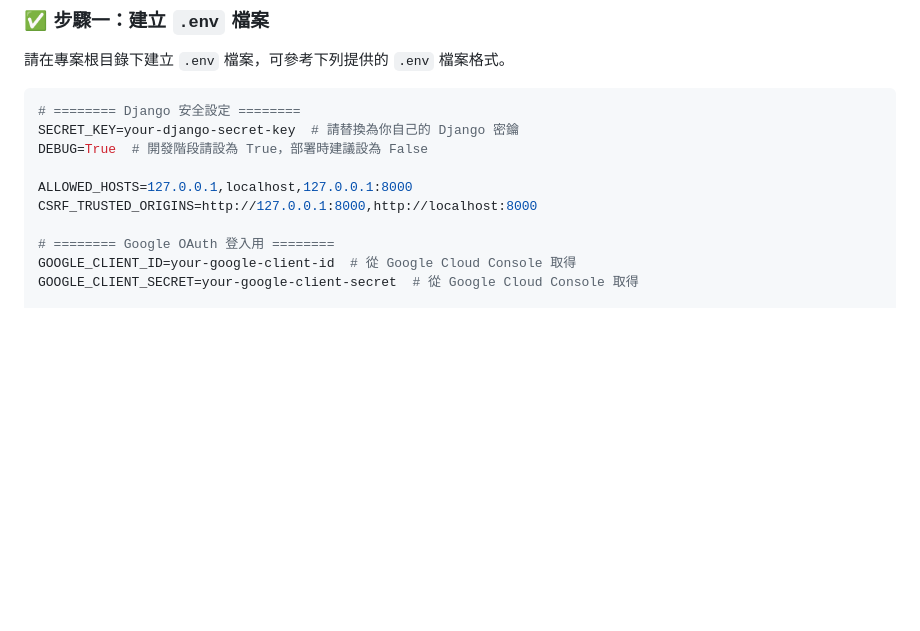
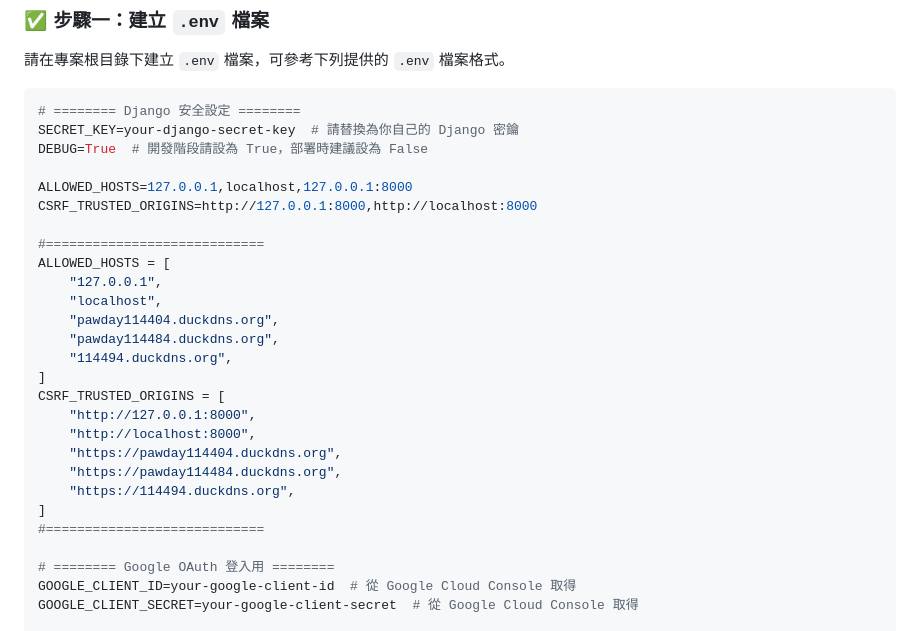
Before and after one commit to hongxu0218/114404ntub, a Markdown page: ENV_SETUP.md, the part around the change. Rendered like a GitHub page; blank space fills up the shorter version.

```diff
--- a/ENV_SETUP.md
+++ b/ENV_SETUP.md
@@ -14,6 +14,23 @@ DEBUG=True  # 開發階段請設為 True，部署時建議設為 False
 
 ALLOWED_HOSTS=127.0.0.1,localhost,127.0.0.1:8000
 CSRF_TRUSTED_ORIGINS=http://127.0.0.1:8000,http://localhost:8000
+
+#============================
+ALLOWED_HOSTS = [
+    "127.0.0.1",
+    "localhost",
+    "pawday114404.duckdns.org",
+    "pawday114484.duckdns.org",
+    "114494.duckdns.org",
+]
+CSRF_TRUSTED_ORIGINS = [
+    "http://127.0.0.1:8000",
+    "http://localhost:8000",
+    "https://pawday114404.duckdns.org",
+    "https://pawday114484.duckdns.org",
+    "https://114494.duckdns.org",
+]
+#============================
 
 # ======== Google OAuth 登入用 ========
 GOOGLE_CLIENT_ID=your-google-client-id  # 從 Google Cloud Console 取得
```
